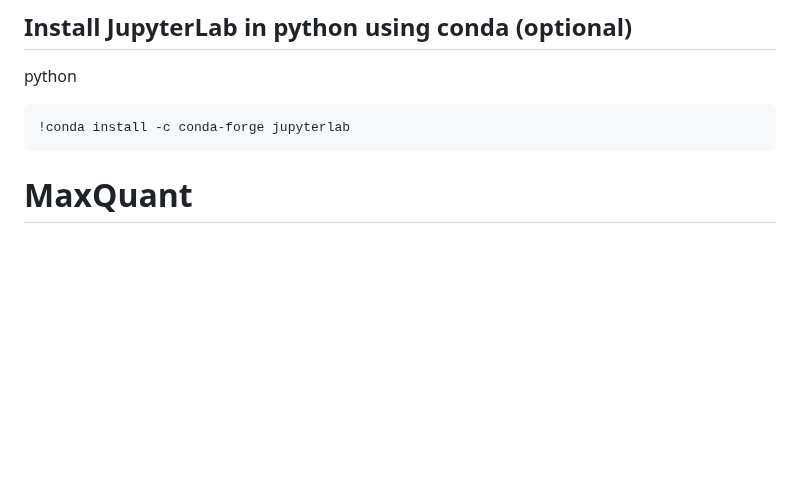
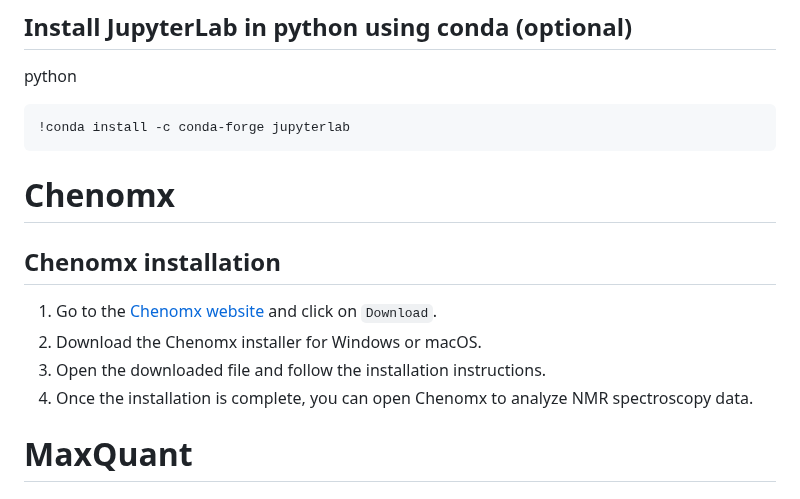
Before and after one commit to KKUPC/MultiOmics2024, a Markdown page: Page/src/software installation guide.md, the part around the change. Drawn GitHub-style; blank space fills up the shorter version.

````diff
--- a/Page/src/software installation guide.md
+++ b/Page/src/software installation guide.md
@@ -148,6 +148,15 @@ python
 !conda install -c conda-forge jupyterlab
 ```
 
+# **Chenomx**
+## **Chenomx installation**
+
+1. Go to the [Chenomx website](https://www.chenomx.com/) and click on `Download`.
+2. Download the Chenomx installer for Windows or macOS.
+3. Open the downloaded file and follow the installation instructions.
+4. Once the installation is complete, you can open Chenomx to analyze NMR spectroscopy data.
+
+
 
 # **MaxQuant**
 ## **MaxQuant installation**
````
